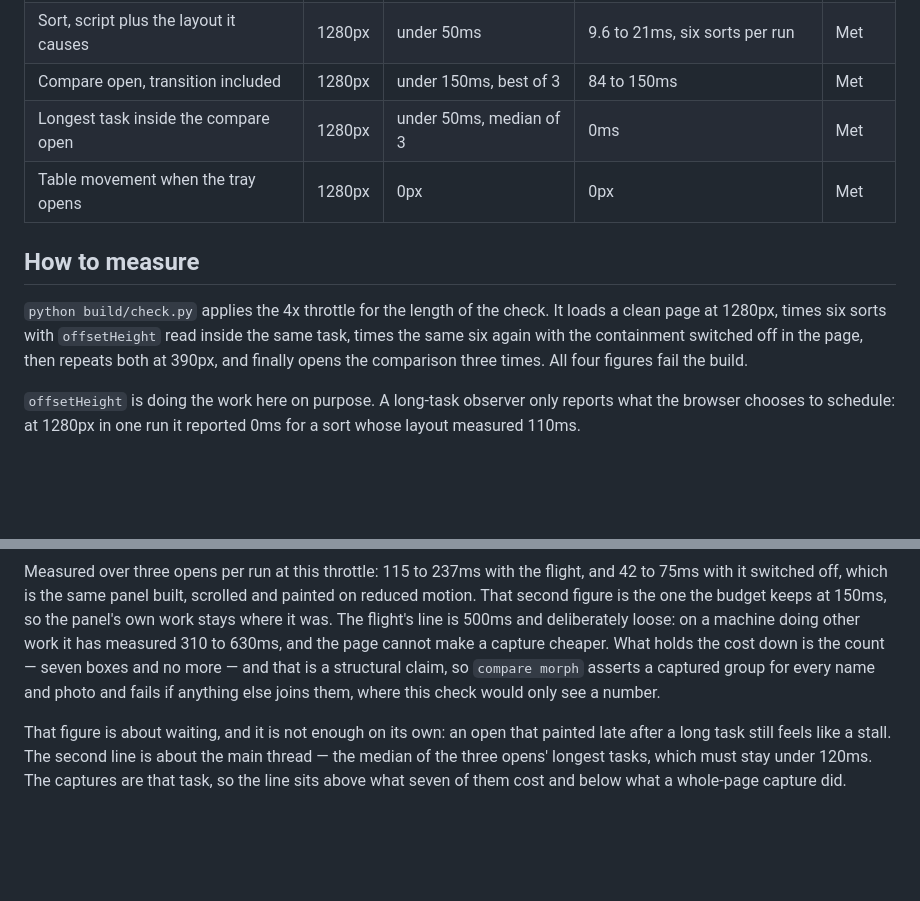
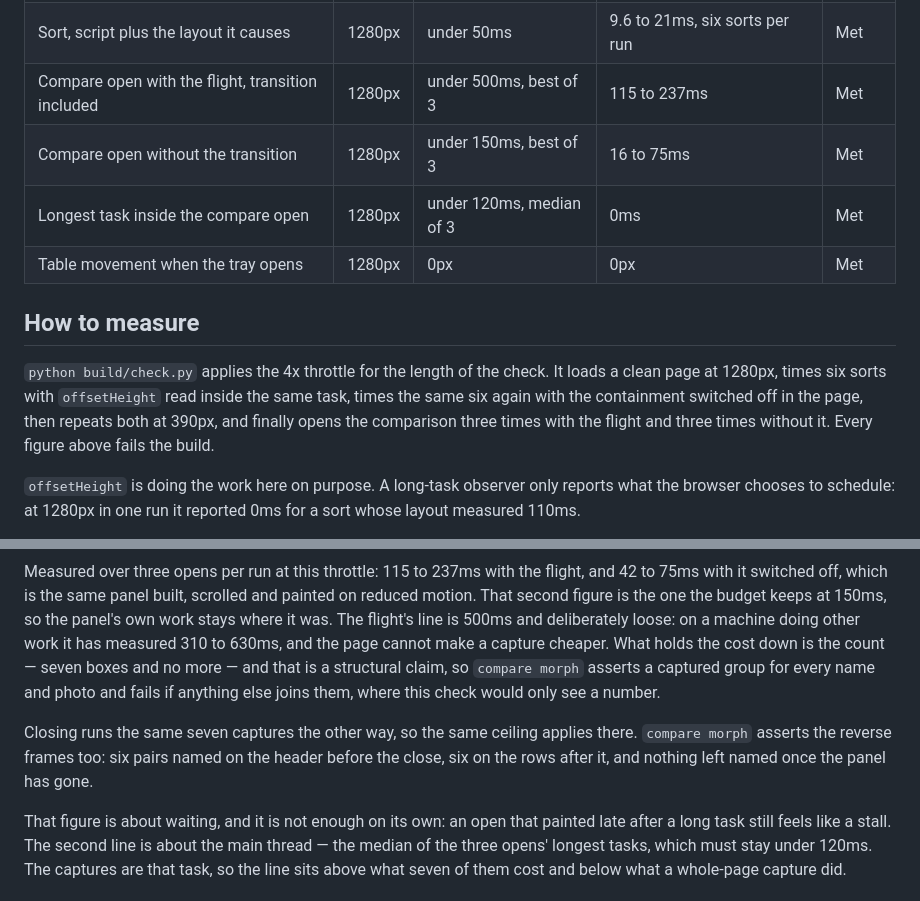
Before and after one commit to lydenyardley/subfree-uk, a Markdown page: docs/performance-budget.md, 2 parts joined by grey strips. Drawn GitHub-style; blank space fills up the shorter version.

Commit message:
docs(perf): record the flight's close and the real budgets
The table still listed a 150ms open and a 50ms task, both overtaken
when the ticked rows started flying. It now names the flight's 500ms
line, the plain open's 150ms, the 120ms task line and the close's share
of the cost, which the check measures over the same seven captures.

```diff
--- a/docs/performance-budget.md
+++ b/docs/performance-budget.md
@@ -14,8 +14,9 @@ they always are.
 |---|---|---|---|---|
 | Sort, script plus the layout it causes | 390px | under 50ms | 9 to 15ms, six sorts per run | Met |
 | Sort, script plus the layout it causes | 1280px | under 50ms | 9.6 to 21ms, six sorts per run | Met |
-| Compare open, transition included | 1280px | under 150ms, best of 3 | 84 to 150ms | Met |
-| Longest task inside the compare open | 1280px | under 50ms, median of 3 | 0ms | Met |
+| Compare open with the flight, transition included | 1280px | under 500ms, best of 3 | 115 to 237ms | Met |
+| Compare open without the transition | 1280px | under 150ms, best of 3 | 16 to 75ms | Met |
+| Longest task inside the compare open | 1280px | under 120ms, median of 3 | 0ms | Met |
 | Table movement when the tray opens | 1280px | 0px | 0px | Met |
 
 ## How to measure
@@ -24,7 +25,8 @@ they always are.
 loads a clean page at 1280px, times six sorts with `offsetHeight` read inside
 the same task, times the same six again with the containment switched off in
 the page, then repeats both at 390px, and finally opens the comparison three
-times. All four figures fail the build.
+times with the flight and three times without it. Every figure above fails the
+build.
 
 `offsetHeight` is doing the work here on purpose. A long-task observer only
 reports what the browser chooses to schedule: at 1280px in one run it reported
@@ -181,6 +183,11 @@ the cost down is the count — seven boxes and no more — and that is a structu
 claim, so `compare morph` asserts a captured group for every name and photo and
 fails if anything else joins them, where this check would only see a number.
 
+Closing runs the same seven captures the other way, so the same ceiling applies
+there. `compare morph` asserts the reverse frames too: six pairs named on the
+header before the close, six on the rows after it, and nothing left named once
+the panel has gone.
+
 That figure is about waiting, and it is not enough on its own: an open that
 painted late after a long task still feels like a stall. The second line is
 about the main thread — the median of the three opens' longest tasks, which
```
